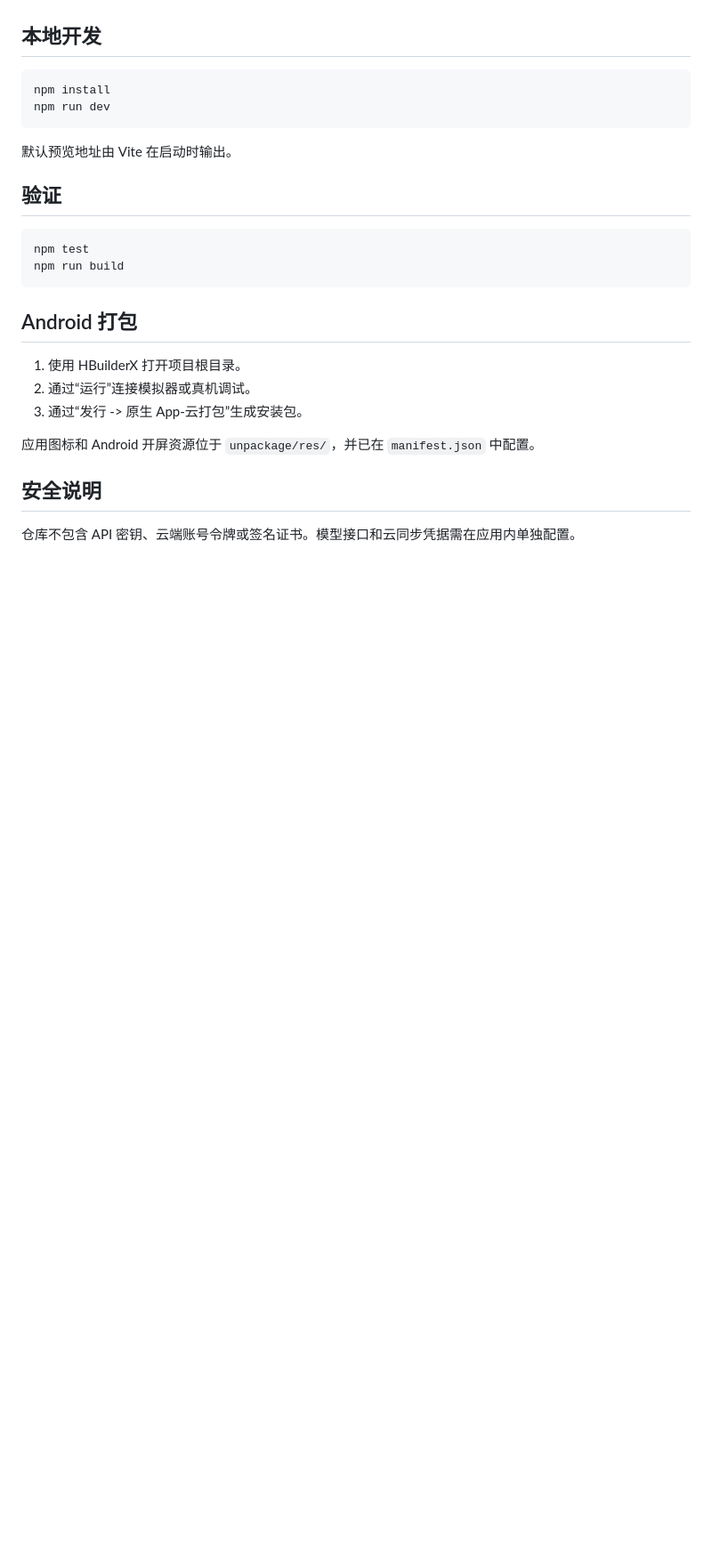
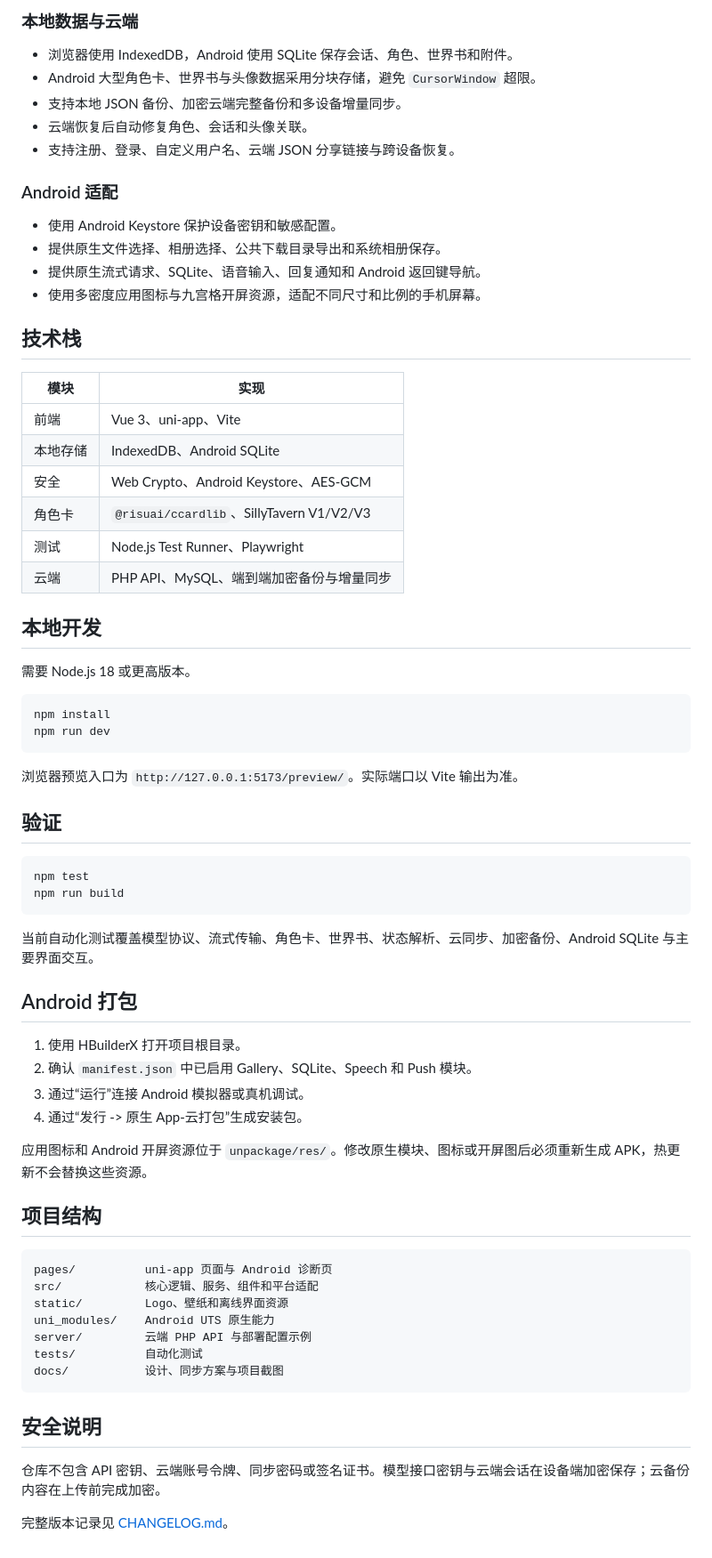
Before and after one commit to wuhaoyu050721/EchoWeave, a Markdown page: README.md, the part around one of its changes. Shown at 89% size. GitHub-like rendering; blank space fills up the shorter version.

````diff
--- a/README.md
+++ b/README.md
@@ -20,12 +46,39 @@
+### 本地数据与云端
+
+- 浏览器使用 IndexedDB，Android 使用 SQLite 保存会话、角色、世界书和附件。
+- Android 大型角色卡、世界书与头像数据采用分块存储，避免 `CursorWindow` 超限。
+- 支持本地 JSON 备份、加密云端完整备份和多设备增量同步。
+- 云端恢复后自动修复角色、会话和头像关联。
+- 支持注册、登录、自定义用户名、云端 JSON 分享链接与跨设备恢复。
+
+### Android 适配
+
+- 使用 Android Keystore 保护设备密钥和敏感配置。
+- 提供原生文件选择、相册选择、公共下载目录导出和系统相册保存。
+- 提供原生流式请求、SQLite、语音输入、回复通知和 Android 返回键导航。
+- 使用多密度应用图标与九宫格开屏资源，适配不同尺寸和比例的手机屏幕。
+
+## 技术栈
+
+| 模块 | 实现 |
+| --- | --- |
+| 前端 | Vue 3、uni-app、Vite |
+| 本地存储 | IndexedDB、Android SQLite |
+| 安全 | Web Crypto、Android Keystore、AES-GCM |
+| 角色卡 | `@risuai/ccardlib`、SillyTavern V1/V2/V3 |
+| 测试 | Node.js Test Runner、Playwright |
+| 云端 | PHP API、MySQL、端到端加密备份与增量同步 |
 
 ## 本地开发
+
+需要 Node.js 18 或更高版本。
 
 ```bash
 npm install
 npm run dev
 ```
 
-默认预览地址由 Vite 在启动时输出。
+浏览器预览入口为 `http://127.0.0.1:5173/preview/`。实际端口以 Vite 输出为准。
 
 ## 验证
 
@@ -34,14 +87,31 @@ npm test
 npm run build
 ```
 
+当前自动化测试覆盖模型协议、流式传输、角色卡、世界书、状态解析、云同步、加密备份、Android SQLite 与主要界面交互。
+
 ## Android 打包
 
 1. 使用 HBuilderX 打开项目根目录。
-2. 通过“运行”连接模拟器或真机调试。
-3. 通过“发行 -> 原生 App-云打包”生成安装包。
+2. 确认 `manifest.json` 中已启用 Gallery、SQLite、Speech 和 Push 模块。
+3. 通过“运行”连接 Android 模拟器或真机调试。
+4. 通过“发行 -> 原生 App-云打包”生成安装包。
 
-应用图标和 Android 开屏资源位于 `unpackage/res/`，并已在 `manifest.json` 中配置。
+应用图标和 Android 开屏资源位于 `unpackage/res/`。修改原生模块、图标或开屏图后必须重新生成 APK，热更新不会替换这些资源。
+
+## 项目结构
+
+```text
+pages/          uni-app 页面与 Android 诊断页
+src/            核心逻辑、服务、组件和平台适配
+static/         Logo、壁纸和离线界面资源
+uni_modules/    Android UTS 原生能力
+server/         云端 PHP API 与部署配置示例
+tests/          自动化测试
+docs/           设计、同步方案与项目截图
+```
 
 ## 安全说明
 
-仓库不包含 API 密钥、云端账号令牌或签名证书。模型接口和云同步凭据需在应用内单独配置。
+仓库不包含 API 密钥、云端账号令牌、同步密码或签名证书。模型接口密钥与云端会话在设备端加密保存；云备份内容在上传前完成加密。
+
+完整版本记录见 [CHANGELOG.md](CHANGELOG.md)。
````
Also changed, not shown: other parts of README.md (+36 -10 lines), docs/images/echo-weave-chat-status.png (added), docs/images/echo-weave-settings.png (added).
